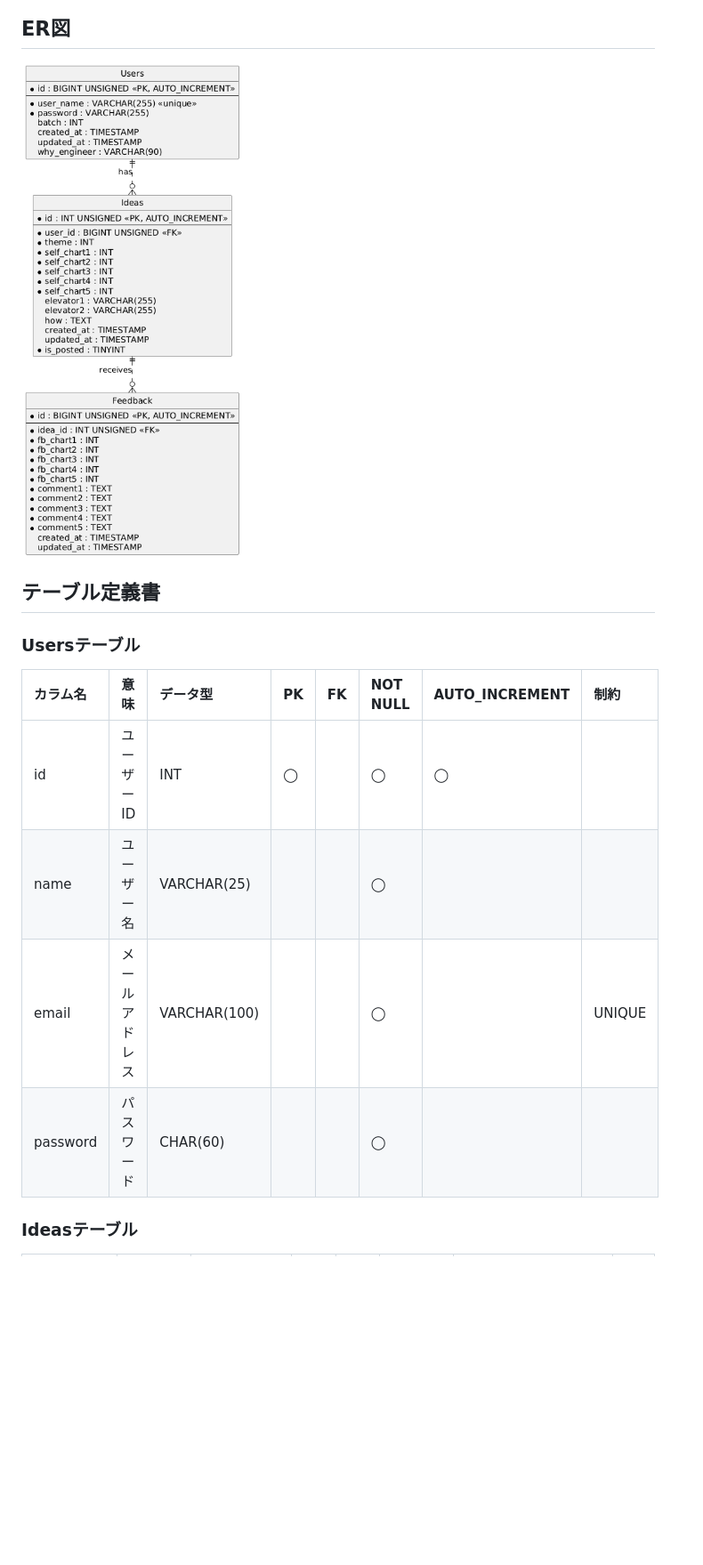
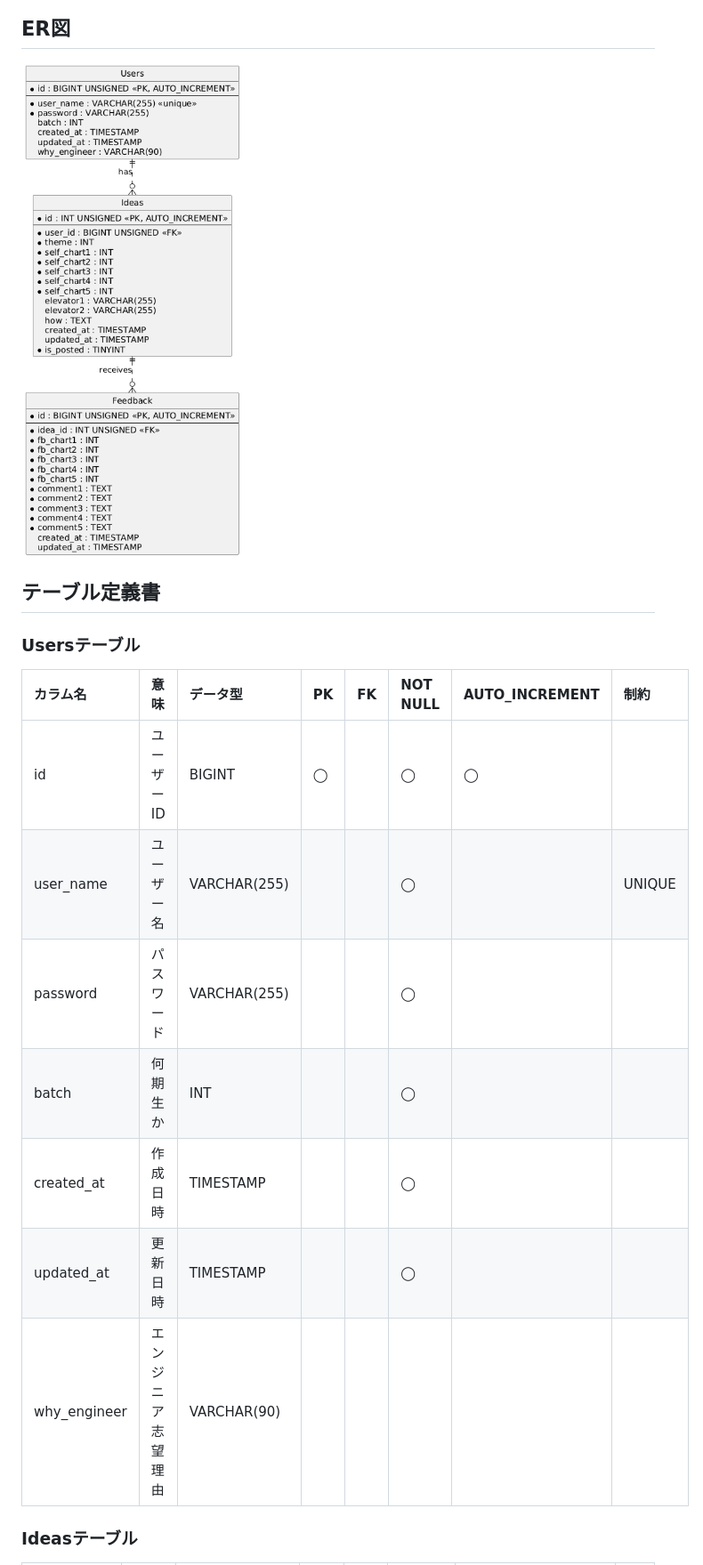
Before and after one commit to rereika/APark, a Markdown page: documents/DESIGN.md, the part around one of its changes. Shown at 89% size. Drawn GitHub-style; blank space fills up the shorter version.

```diff
--- a/documents/DESIGN.md
+++ b/documents/DESIGN.md
@@ -6,16 +6,19 @@
 <img src="image/WF2024.06.22-2.jpg" alt="WF" width="800" height="1000">
 
 ## ER図
-<img src="image/ER2024.10.04.png" alt="WF" width="800" height="700">
+<img src="image/ER2024.10.04.png" alt="WF" width="300" height="700">
 
 ## テーブル定義書
 ### Usersテーブル
 | カラム名        | 意味                  | データ型 | PK   | FK   | NOT NULL | AUTO_INCREMENT | 制約 |
 | :-------------- | :-------------------- | :------- | :--- | :--- | :------- | :---- | :------ |
-| id              | ユーザーID            | INT   | ◯   |      |    ◯    | ◯ |         |
-| name            | ユーザー名            | VARCHAR(25)   |      |      | ◯  |       |         |
-| email           | メールアドレス        | VARCHAR(100)   |      |      | ◯ |    |   UNIQUE      |
-| password | パスワード  | CHAR(60)   |      |      | ◯       |       |         |
+| id              | ユーザーID            | BIGINT   | ◯   |      |    ◯    | ◯ |         |
+| user_name            | ユーザー名            | VARCHAR(255)   |      |      | ◯  |       |    UNIQUE     |     |
+| password | パスワード  | VARCHAR(255)   |      |      | ◯       |       |         |
+| batch | 何期生か  | INT   |      |      | ◯       |       |         |
+| created_at | 作成日時  | TIMESTAMP   |      |      | ◯       |       |         |
+| updated_at | 更新日時  | TIMESTAMP   |      |      | ◯       |       |         |
+| why_engineer | エンジニア志望理由  | VARCHAR(90)   |      |      |        |       |         |
 
 ### Ideasテーブル
 | カラム名        | 意味                  | データ型 | PK   | FK   | NOT NULL | AUTO_INCREMENT | 制約 |
```
Also changed, not shown: other parts of documents/DESIGN.md (+27 -29 lines).
